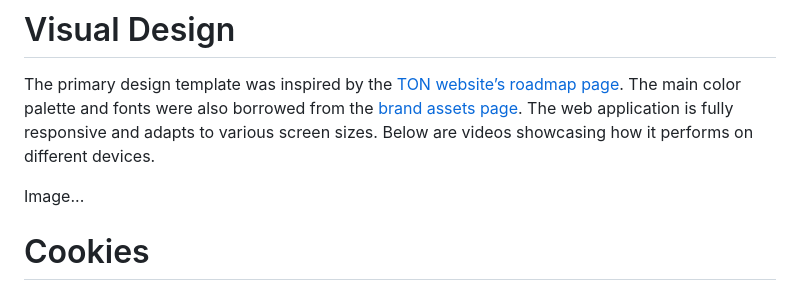
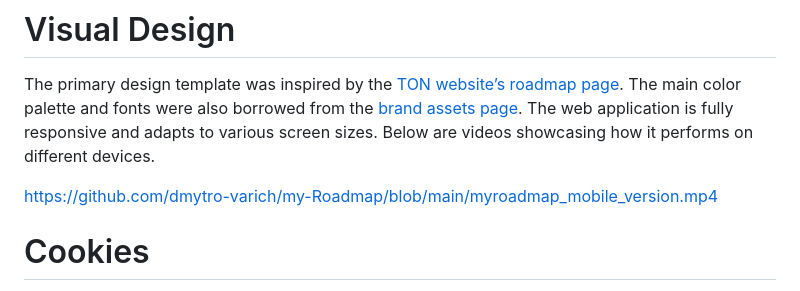
Before and after one commit to dmytro-varich/my-Roadmap, a Markdown page: README.md, the part around the change. Drawn GitHub-style.

```diff
--- a/README.md
+++ b/README.md
@@ -23,7 +23,7 @@ My Roadmap is a project that allows users to dynamically add, edit, and track go
 # Visual Design
 The primary design template was inspired by the [TON website’s roadmap page](https://ton.org/en/roadmap). The main color palette and fonts were also borrowed from the [brand assets page](https://ton.org/en/brand-assets). The web application is fully responsive and adapts to various screen sizes. Below are videos showcasing how it performs on different devices.
 
-Image...
+[https://github.com/dmytro-varich/my-Roadmap/blob/main/myroadmap_mobile_version.mp4](https://github.com/dmytro-varich/my-Roadmap/blob/main/myroadmap_mobile_version.mp4)
 
 # Cookies
 In this project, cookies are used to store user data after they press the "Finish" button. When the user clicks "Edit", the cookies are cleared, allowing for a fresh start. The cookies store the state of the button (whether it is in "Edit" or "Finish" mode), the number of timeline groups, the title of each group, and the height of the line connecting the timeline groups. Additionally, the height of each group's description is saved in cookies.
```
